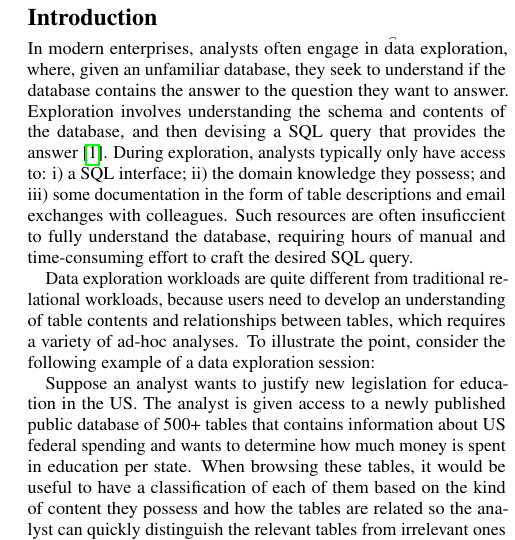
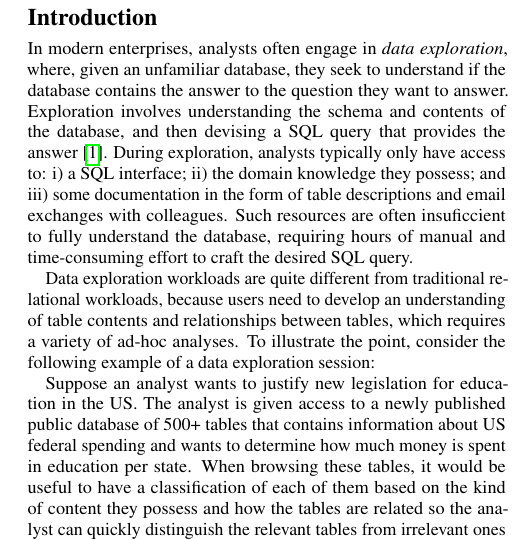
Before and after one commit to raulcf/nedb19-relemb, a LaTeX paper (main.tex, which reads sections/1-introduction.tex): part of one column of page 1 of 2, cut so that both start at the same text. Compiled offline with pdfLaTeX.

Commit message:
nedb draft

```diff
--- a/sections/1-introduction.tex
+++ b/sections/1-introduction.tex
@@ -8,7 +8,7 @@
 \label{introduction}
 
 % setting
-In modern enterprises, analysts often engage in {\t data exploration}, where,
+In modern enterprises, analysts often engage in \emph{data exploration}, where,
 given an unfamiliar database, they seek to understand if the database contains
 the answer to the question they want to answer. Exploration involves
 understanding the schema and contents of the database, and then devising a SQL
```
Also changed, not shown: main.pdf.
